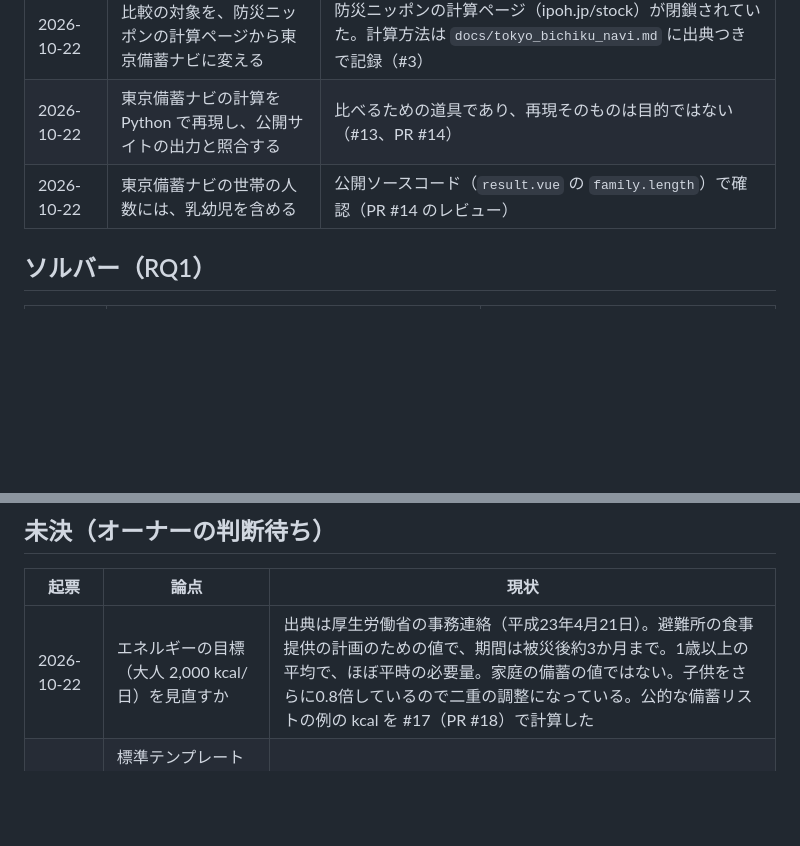
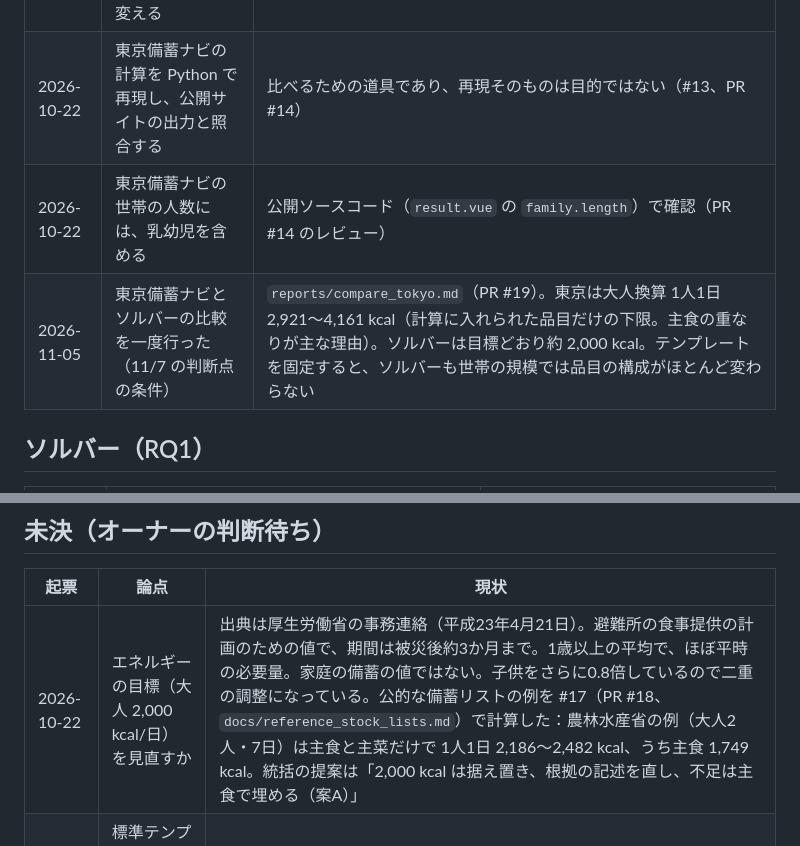
Before and after one commit to t32504m/test_rolling, a Markdown page: docs/decisions.md, 2 parts joined by grey strips. Drawn GitHub-style; blank space fills up the shorter version.

Commit message:
決定の記録：東京備蓄ナビとの比較の実施と、エネルギーの目標の判断材料を足す
Co-Authored-By: Claude Opus 5.5 <noreply@anthropic.com>
Claude-Session: https://claude.ai/code/session_01AyiGL4mKoaAWGc17GzeSK5

```diff
--- a/docs/decisions.md
+++ b/docs/decisions.md
@@ -25,6 +25,7 @@
 | 2026-10-22 | 比較の対象を、防災ニッポンの計算ページから東京備蓄ナビに変える | 防災ニッポンの計算ページ（ipoh.jp/stock）が閉鎖されていた。計算方法は `docs/tokyo_bichiku_navi.md` に出典つきで記録（#3） |
 | 2026-10-22 | 東京備蓄ナビの計算を Python で再現し、公開サイトの出力と照合する | 比べるための道具であり、再現そのものは目的ではない（#13、PR #14） |
 | 2026-10-22 | 東京備蓄ナビの世帯の人数には、乳幼児を含める | 公開ソースコード（`result.vue` の `family.length`）で確認（PR #14 のレビュー） |
+| 2026-11-05 | 東京備蓄ナビとソルバーの比較を一度行った（11/7 の判断点の条件） | `reports/compare_tokyo.md`（PR #19）。東京は大人換算 1人1日 2,921〜4,161 kcal（計算に入れられた品目だけの下限。主食の重なりが主な理由）。ソルバーは目標どおり約 2,000 kcal。テンプレートを固定すると、ソルバーも世帯の規模では品目の構成がほとんど変わらない |
 
 ## ソルバー（RQ1）
 
@@ -44,7 +45,7 @@
 
 | 起票 | 論点 | 現状 |
 | --- | --- | --- |
-| 2026-10-22 | エネルギーの目標（大人 2,000 kcal/日）を見直すか | 出典は厚生労働省の事務連絡（平成23年4月21日）。避難所の食事提供の計画のための値で、期間は被災後約3か月まで。1歳以上の平均で、ほぼ平時の必要量。家庭の備蓄の値ではない。子供をさらに0.8倍しているので二重の調整になっている。公的な備蓄リストの例の kcal を #17（PR #18）で計算した |
+| 2026-10-22 | エネルギーの目標（大人 2,000 kcal/日）を見直すか | 出典は厚生労働省の事務連絡（平成23年4月21日）。避難所の食事提供の計画のための値で、期間は被災後約3か月まで。1歳以上の平均で、ほぼ平時の必要量。家庭の備蓄の値ではない。子供をさらに0.8倍しているので二重の調整になっている。公的な備蓄リストの例を #17（PR #18、`docs/reference_stock_lists.md`）で計算した：農林水産省の例（大人2人・7日）は主食と主菜だけで 1人1日 2,186〜2,482 kcal、うち主食 1,749 kcal。統括の提案は「2,000 kcal は据え置き、根拠の記述を直し、不足は主食で埋める（案A）」 |
 | 2026-10-22 | 標準テンプレートで、食事の回数を超える主食の追加をどこまで認めるか | 上の目標と連動する。PR #16 と組み合わせると、大人4人・7日で主食2食分の超過が出る |
 
 ## 画面と印刷物（RQ2・RQ3）
```
